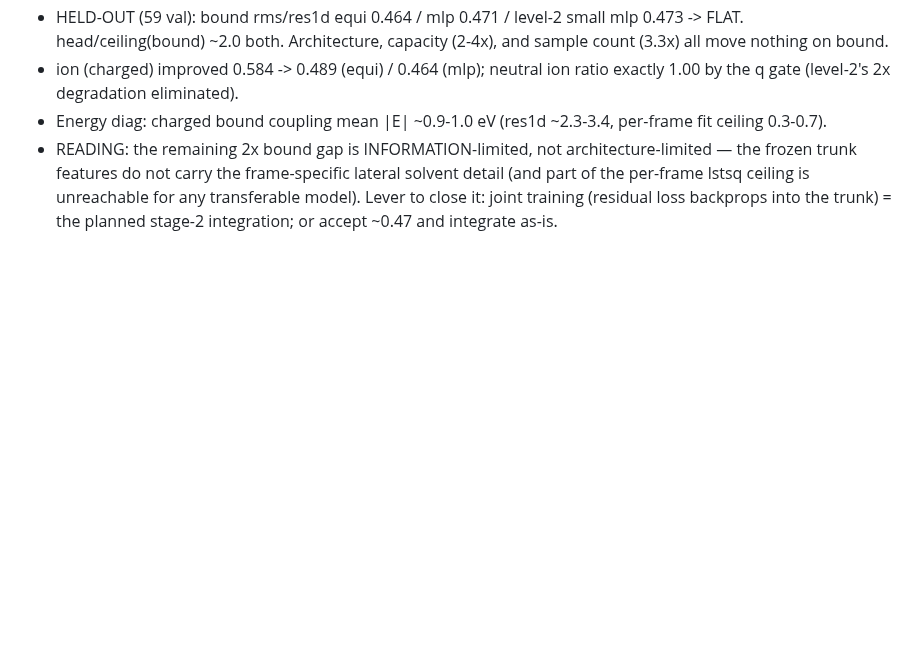
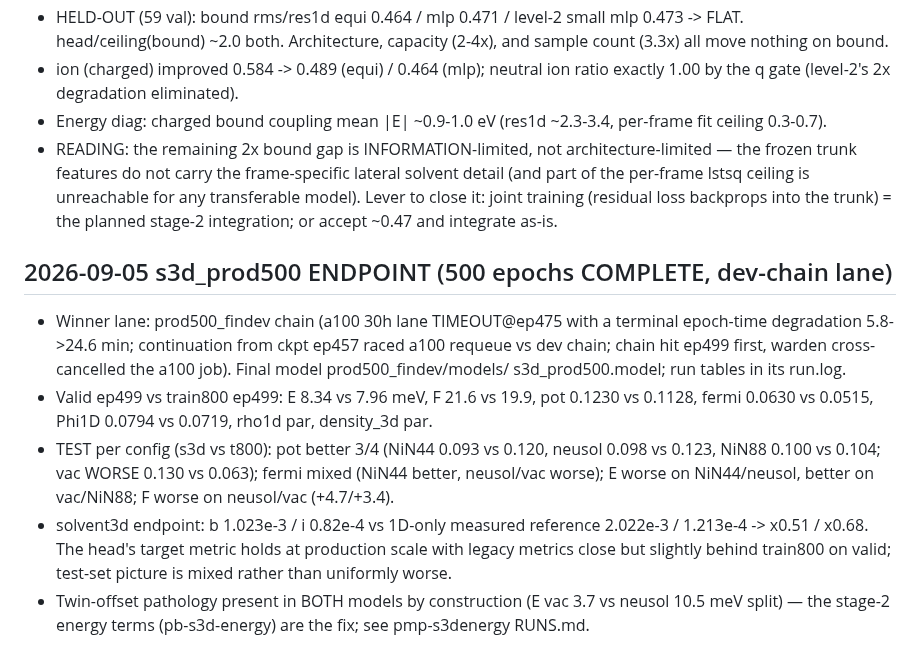
Before and after one commit to ruoywang/polar-mace-planar, a Markdown page: experiments1d/RUNS.md, the part around the change. Rendered like a GitHub page; blank space fills up the shorter version.

Commit message:
RUNS.md: s3d_prod500 endpoint A/B vs train800

```diff
--- a/experiments1d/RUNS.md
+++ b/experiments1d/RUNS.md
@@ -273,3 +273,24 @@ commit。新实验一律登记,旧实验按已知信息回填(未知处如实标
   ceiling is unreachable for any transferable model). Lever to close it:
   joint training (residual loss backprops into the trunk) = the planned
   stage-2 integration; or accept ~0.47 and integrate as-is.
+
+## 2026-09-05 s3d_prod500 ENDPOINT (500 epochs COMPLETE, dev-chain lane)
+- Winner lane: prod500_findev chain (a100 30h lane TIMEOUT@ep475 with a
+  terminal epoch-time degradation 5.8->24.6 min; continuation from ckpt
+  ep457 raced a100 requeue vs dev chain; chain hit ep499 first, warden
+  cross-cancelled the a100 job). Final model prod500_findev/models/
+  s3d_prod500.model; run tables in its run.log.
+- Valid ep499 vs train800 ep499: E 8.34 vs 7.96 meV, F 21.6 vs 19.9,
+  pot 0.1230 vs 0.1128, fermi 0.0630 vs 0.0515, Phi1D 0.0794 vs 0.0719,
+  rho1d par, density_3d par.
+- TEST per config (s3d vs t800): pot better 3/4 (NiN44 0.093 vs 0.120,
+  neusol 0.098 vs 0.123, NiN88 0.100 vs 0.104; vac WORSE 0.130 vs 0.063);
+  fermi mixed (NiN44 better, neusol/vac worse); E worse on NiN44/neusol,
+  better on vac/NiN88; F worse on neusol/vac (+4.7/+3.4).
+- solvent3d endpoint: b 1.023e-3 / i 0.82e-4 vs 1D-only measured reference
+  2.022e-3 / 1.213e-4 -> x0.51 / x0.68. The head's target metric holds at
+  production scale with legacy metrics close but slightly behind train800
+  on valid; test-set picture is mixed rather than uniformly worse.
+- Twin-offset pathology present in BOTH models by construction (E vac 3.7
+  vs neusol 10.5 meV split) — the stage-2 energy terms (pb-s3d-energy)
+  are the fix; see pmp-s3denergy RUNS.md.
```
